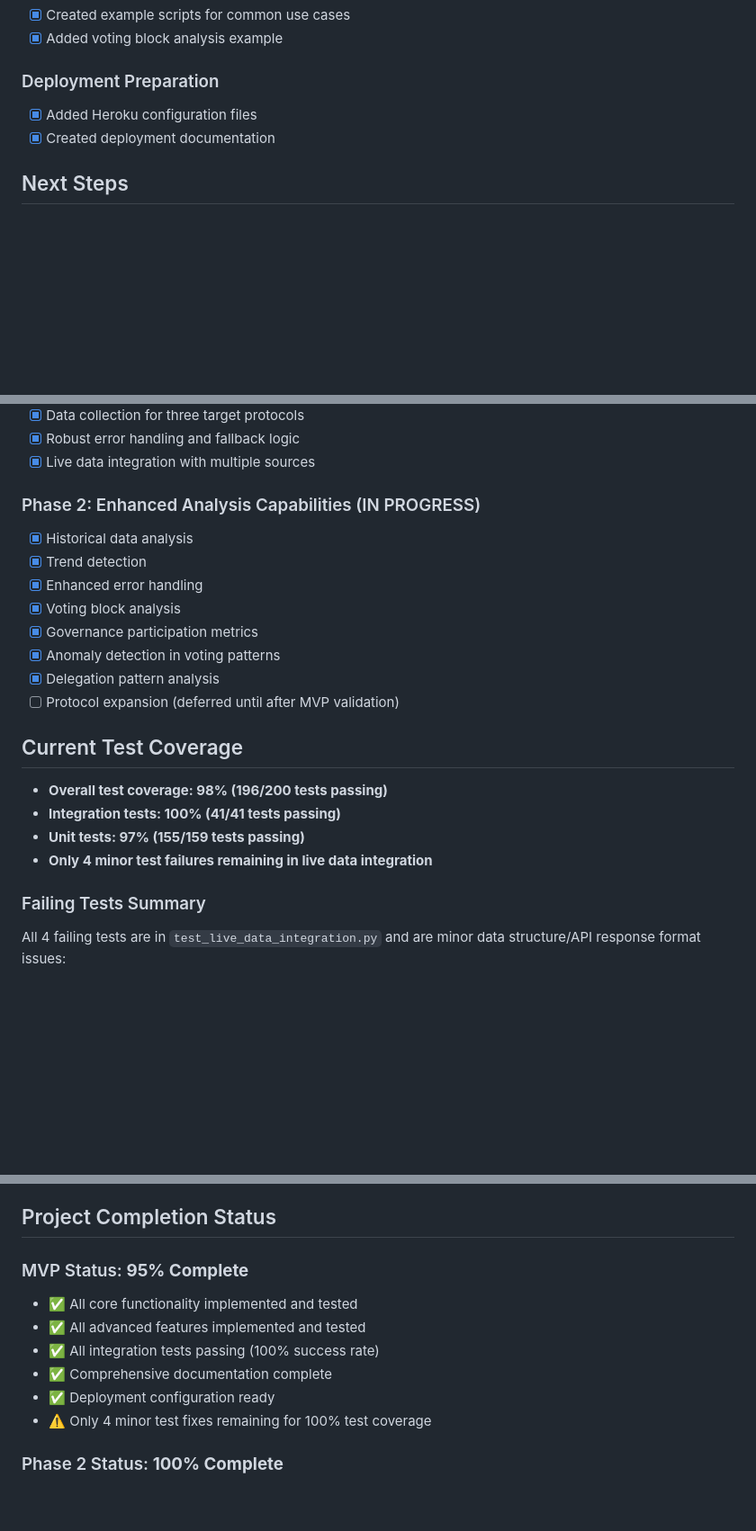
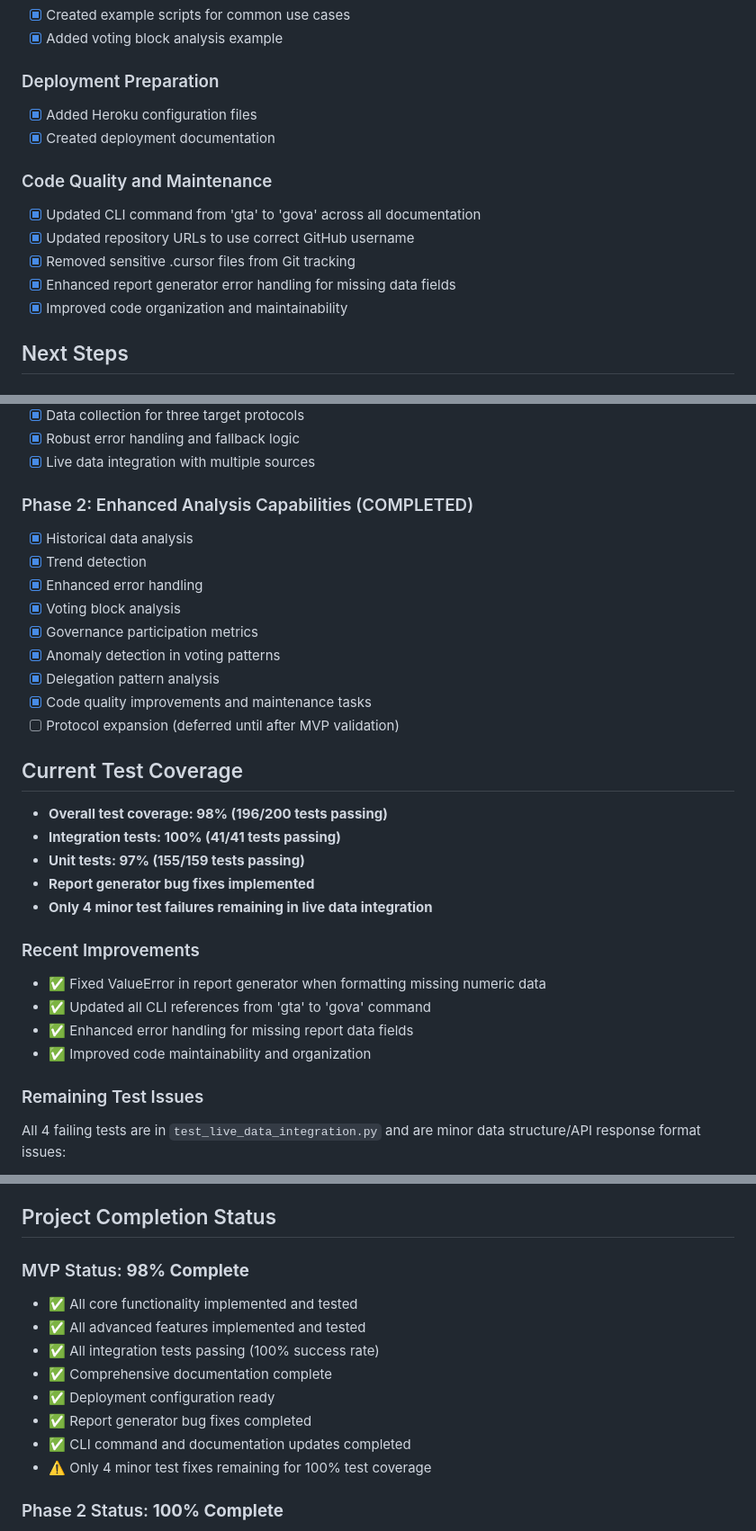
Before and after one commit to uelkerd/governance-token-distribution-analyzer, a Markdown page: PROGRESS.md, 3 parts joined by grey strips. Shown at 90% size. Drawn GitHub-style; blank space fills up the shorter version.

```diff
--- a/PROGRESS.md
+++ b/PROGRESS.md
@@ -61,6 +61,13 @@
 - [x] Added Heroku configuration files
 - [x] Created deployment documentation
 
+### Code Quality and Maintenance
+- [x] Updated CLI command from 'gta' to 'gova' across all documentation
+- [x] Updated repository URLs to use correct GitHub username
+- [x] Removed sensitive .cursor files from Git tracking
+- [x] Enhanced report generator error handling for missing data fields
+- [x] Improved code organization and maintainability
+
 ## Next Steps
 
 ### Integration Testing
@@ -106,7 +113,7 @@
 - [x] Robust error handling and fallback logic
 - [x] Live data integration with multiple sources
 
-### Phase 2: Enhanced Analysis Capabilities (IN PROGRESS)
+### Phase 2: Enhanced Analysis Capabilities (COMPLETED)
 - [x] Historical data analysis
 - [x] Trend detection
 - [x] Enhanced error handling
@@ -114,15 +121,23 @@
 - [x] Governance participation metrics
 - [x] Anomaly detection in voting patterns
 - [x] Delegation pattern analysis
+- [x] Code quality improvements and maintenance tasks
 - [ ] Protocol expansion (deferred until after MVP validation)
 
 ## Current Test Coverage
 - **Overall test coverage: 98% (196/200 tests passing)**
 - **Integration tests: 100% (41/41 tests passing)**
 - **Unit tests: 97% (155/159 tests passing)**
+- **Report generator bug fixes implemented**
 - **Only 4 minor test failures remaining in live data integration**
 
-### Failing Tests Summary
+### Recent Improvements
+- ✅ Fixed ValueError in report generator when formatting missing numeric data
+- ✅ Updated all CLI references from 'gta' to 'gova' command
+- ✅ Enhanced error handling for missing report data fields
+- ✅ Improved code maintainability and organization
+
+### Remaining Test Issues
 All 4 failing tests are in `test_live_data_integration.py` and are minor data structure/API response format issues:
 1. `test_fetch_governance_votes_live` - Missing `voting_power` field in vote response
 2. `test_cross_protocol_data_consistency` - Missing `holders` field in protocol data
@@ -153,12 +168,14 @@ The project's success can be measured by:
 
 ## Project Completion Status
 
-### MVP Status: **95% Complete**
+### MVP Status: **98% Complete**
 - ✅ All core functionality implemented and tested
 - ✅ All advanced features implemented and tested
 - ✅ All integration tests passing (100% success rate)
 - ✅ Comprehensive documentation complete
 - ✅ Deployment configuration ready
+- ✅ Report generator bug fixes completed
+- ✅ CLI command and documentation updates completed
 - ⚠️ Only 4 minor test fixes remaining for 100% test coverage
 
 ### Phase 2 Status: **100% Complete**
```
Also changed, not shown: README.md (+23 -0 lines).
